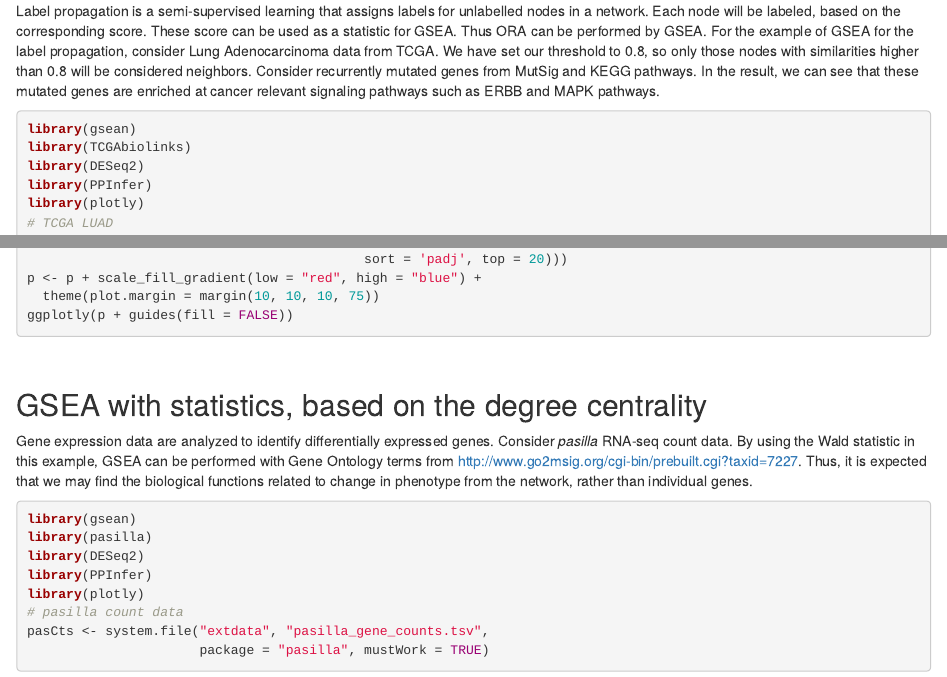
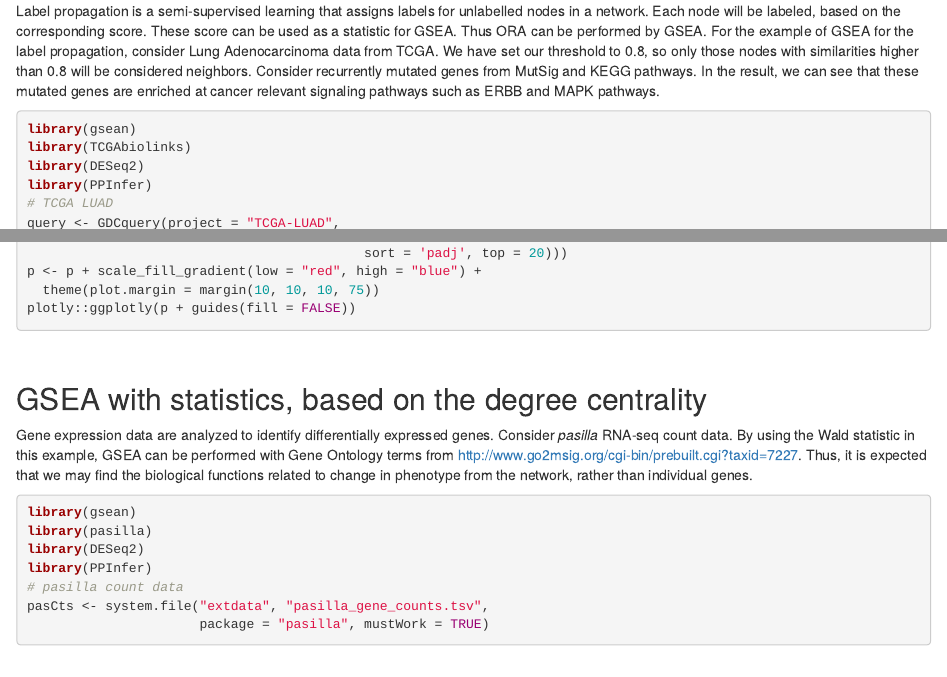
Before and after one commit to dongminjung/gsean, an R Markdown document (vignettes/gsean.Rmd): the page in a window 1100 px wide, from 790 px down, and a second part further down, joined at a grey line. Rendered offline with R 4.5, knitr and Pandoc, with nearby package versions; some code elsewhere in the file could not run offline.

Commit message:
Add files via upload

````diff
--- a/vignettes/gsean.Rmd
+++ b/vignettes/gsean.Rmd
@@ -46,7 +46,6 @@ library(gsean)
 library(TCGAbiolinks)
 library(DESeq2)
 library(PPInfer)
-library(plotly)
 # TCGA LUAD
 query <- GDCquery(project = "TCGA-LUAD",
                   data.category = "Gene expression",
@@ -76,7 +75,7 @@ invisible(capture.output(p <- GSEA.barplot(result.GSEA, category = 'pathway',
                                            sort = 'padj', top = 20)))
 p <- p + scale_fill_gradient(low = "red", high = "blue") +
   theme(plot.margin = margin(10, 10, 10, 75))
-ggplotly(p + guides(fill = FALSE))
+plotly::ggplotly(p + guides(fill = FALSE))
 ```
 
 
@@ -94,7 +93,6 @@ library(gsean)
 library(pasilla)
 library(DESeq2)
 library(PPInfer)
-library(plotly)
 # pasilla count data
 pasCts <- system.file("extdata", "pasilla_gene_counts.tsv",
                       package = "pasilla", mustWork = TRUE)
````
Also changed, not shown: README.md, vignettes/gsean.Rmd (2 more changed lines), 2 other files.
